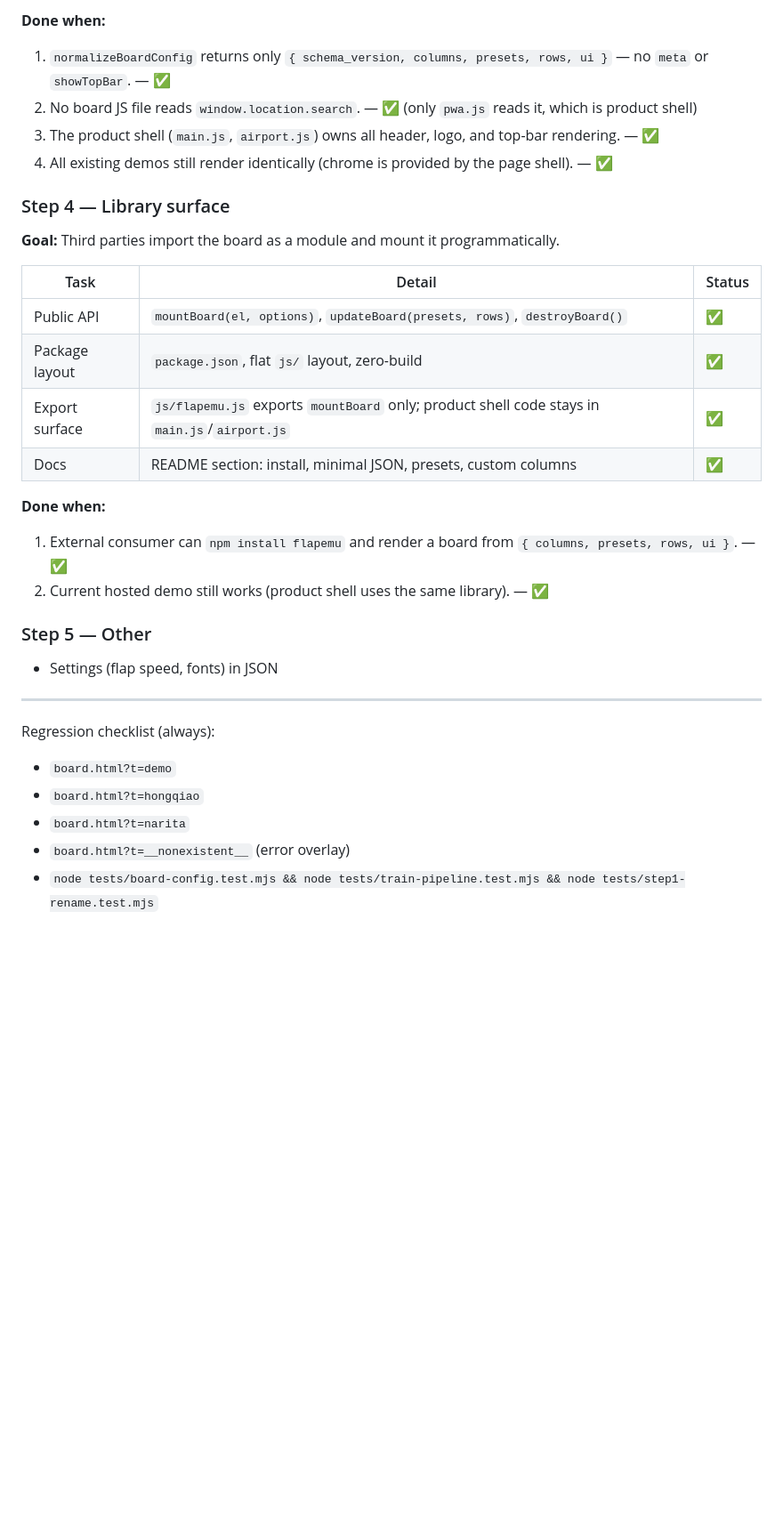
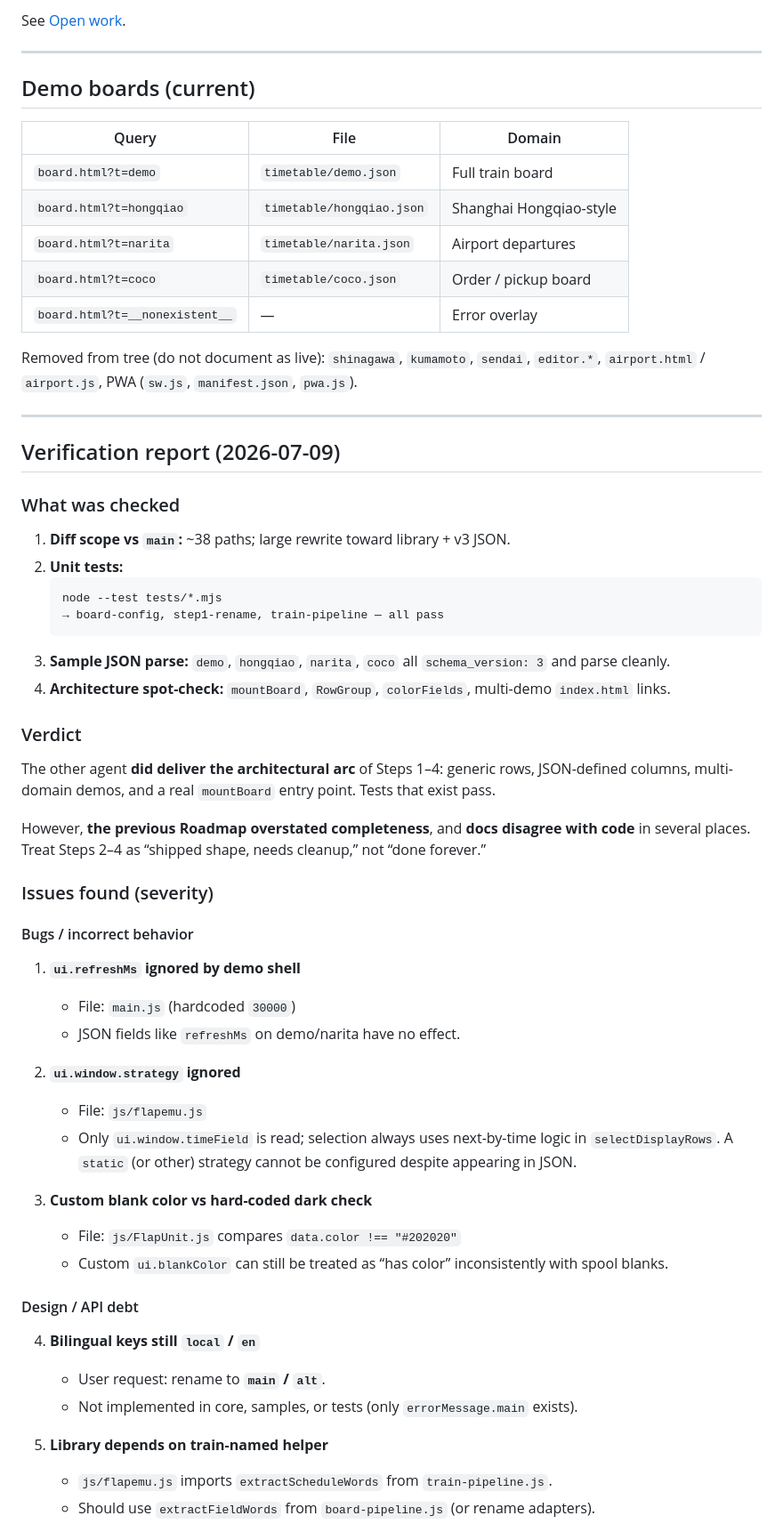
Before and after one commit to tyoubin/flapemu, a Markdown page: Roadmap.md, the part around one of its changes. Shown at 89% size. Drawn GitHub-style; blank space fills up the shorter version.

````diff
--- a/Roadmap.md
+++ b/Roadmap.md
@@ -180,36 +182,63 @@ V3 is live. After Step 3, `meta` and `showTopBar` move to the page shell:
-**Done when:**
-
-1. `normalizeBoardConfig` returns only `{ schema_version, columns, presets, rows, ui }` — no `meta` or `showTopBar`. — ✅
-2. No board JS file reads `window.location.search`. — ✅ (only `pwa.js` reads it, which is product shell)
-3. The product shell (`main.js`, `airport.js`) owns all header, logo, and top-bar rendering. — ✅
-4. All existing demos still render identically (chrome is provided by the page shell). — ✅
-
-### Step 4 — Library surface
-
-**Goal:** Third parties import the board as a module and mount it programmatically.
-
-| Task | Detail | Status |
-|------|--------|--------|
-| Public API | `mountBoard(el, options)`, `updateBoard(presets, rows)`, `destroyBoard()` | ✅ |
-| Package layout | `package.json`, flat `js/` layout, zero-build | ✅ |
-| Export surface | `js/flapemu.js` exports `mountBoard` only; product shell code stays in `main.js`/`airport.js` | ✅ |
-| Docs | README section: install, minimal JSON, presets, custom columns | ✅ |
-
-**Done when:**
-
-1. External consumer can `npm install flapemu` and render a board from `{ columns, presets, rows, ui }`. — ✅
-2. Current hosted demo still works (product shell uses the same library). — ✅
-
-### Step 5 — Other
-
-- Settings (flap speed, fonts) in JSON
+See [Open work](#open-work-post-review).
 
 ---
 
-Regression checklist (always):
+## Demo boards (current)
 
-- `board.html?t=demo`
-- `board.html?t=hongqiao`
-- `board.html?t=narita`
-- `board.html?t=__nonexistent__` (error overlay)
-- `node tests/board-config.test.mjs && node tests/train-pipeline.test.mjs && node tests/step1-rename.test.mjs`
+| Query | File | Domain |
+|-------|------|--------|
+| `board.html?t=demo` | `timetable/demo.json` | Full train board |
+| `board.html?t=hongqiao` | `timetable/hongqiao.json` | Shanghai Hongqiao-style |
+| `board.html?t=narita` | `timetable/narita.json` | Airport departures |
+| `board.html?t=coco` | `timetable/coco.json` | Order / pickup board |
+| `board.html?t=__nonexistent__` | — | Error overlay |
+
+Removed from tree (do not document as live): `shinagawa`, `kumamoto`, `sendai`, `editor.*`, `airport.html` / `airport.js`, PWA (`sw.js`, `manifest.json`, `pwa.js`).
+
+---
+
+## Verification report (2026-07-09)
+
+### What was checked
+
+1. **Diff scope vs `main`:** ~38 paths; large rewrite toward library + v3 JSON.
+2. **Unit tests:**
+   ```text
+   node --test tests/*.mjs
+   → board-config, step1-rename, train-pipeline — all pass
+   ```
+3. **Sample JSON parse:** `demo`, `hongqiao`, `narita`, `coco` all `schema_version: 3` and parse cleanly.
+4. **Architecture spot-check:** `mountBoard`, `RowGroup`, `colorFields`, multi-demo `index.html` links.
+
+### Verdict
+
+The other agent **did deliver the architectural arc** of Steps 1–4: generic rows, JSON-defined columns, multi-domain demos, and a real `mountBoard` entry point. Tests that exist pass.
+
+However, **the previous Roadmap overstated completeness**, and **docs disagree with code** in several places. Treat Steps 2–4 as “shipped shape, needs cleanup,” not “done forever.”
+
+### Issues found (severity)
+
+#### Bugs / incorrect behavior
+
+1. **`ui.refreshMs` ignored by demo shell**
+   - File: `main.js` (hardcoded `30000`)
+   - JSON fields like `refreshMs` on demo/narita have no effect.
+
+2. **`ui.window.strategy` ignored**
+   - File: `js/flapemu.js`
+   - Only `ui.window.timeField` is read; selection always uses next-by-time logic in `selectDisplayRows`. A `static` (or other) strategy cannot be configured despite appearing in JSON.
+
+3. **Custom blank color vs hard-coded dark check**
+   - File: `js/FlapUnit.js` compares `data.color !== "#202020"`
+   - Custom `ui.blankColor` can still be treated as “has color” inconsistently with spool blanks.
+
+#### Design / API debt
+
+4. **Bilingual keys still `local` / `en`**
+   - User request: rename to **`main` / `alt`**.
+   - Not implemented in core, samples, or tests (only `errorMessage.main` exists).
+
+5. **Library depends on train-named helper**
+   - `js/flapemu.js` imports `extractScheduleWords` from `train-pipeline.js`.
+   - Should use `extractFieldWords` from `board-pipeline.js` (or rename adapters).
+
````
Also changed, not shown: other parts of Roadmap.md (+171 -92 lines).
